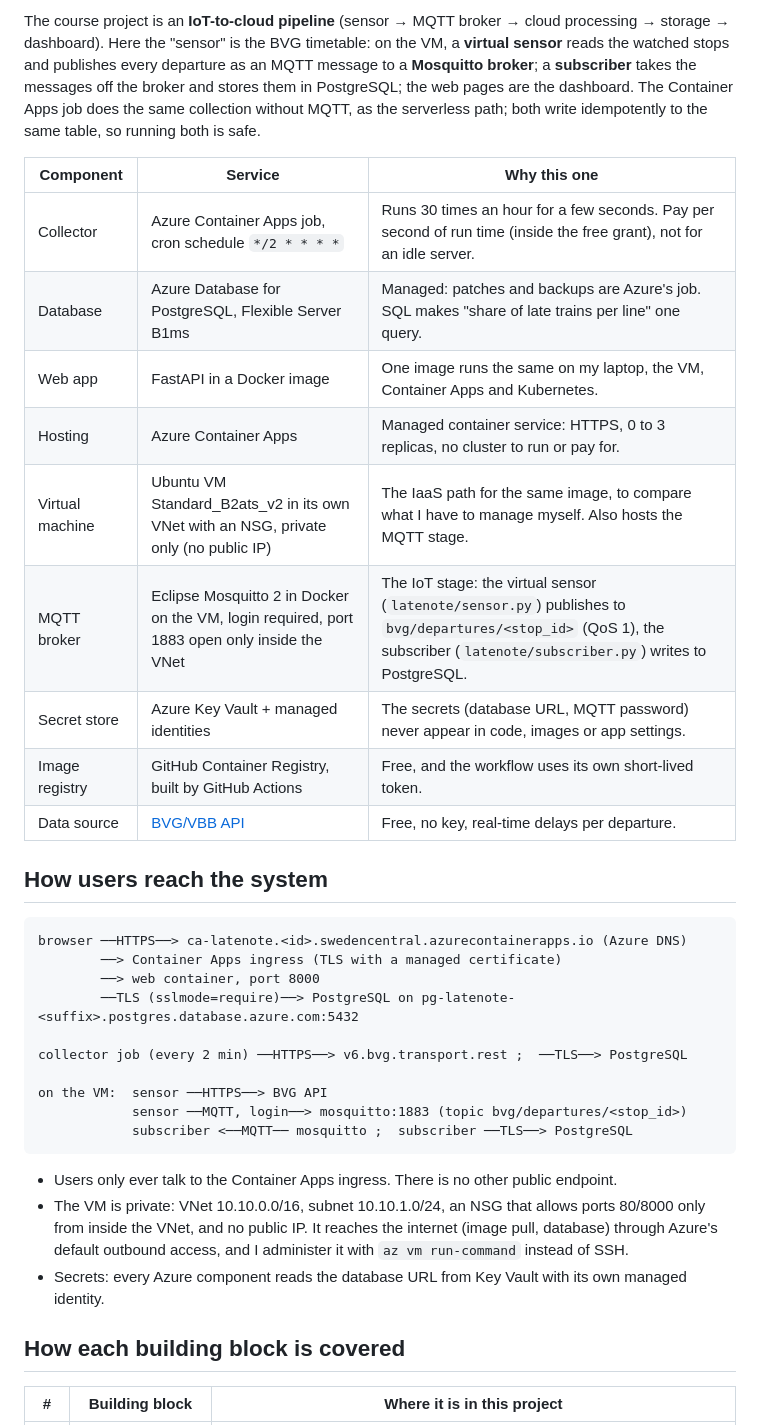
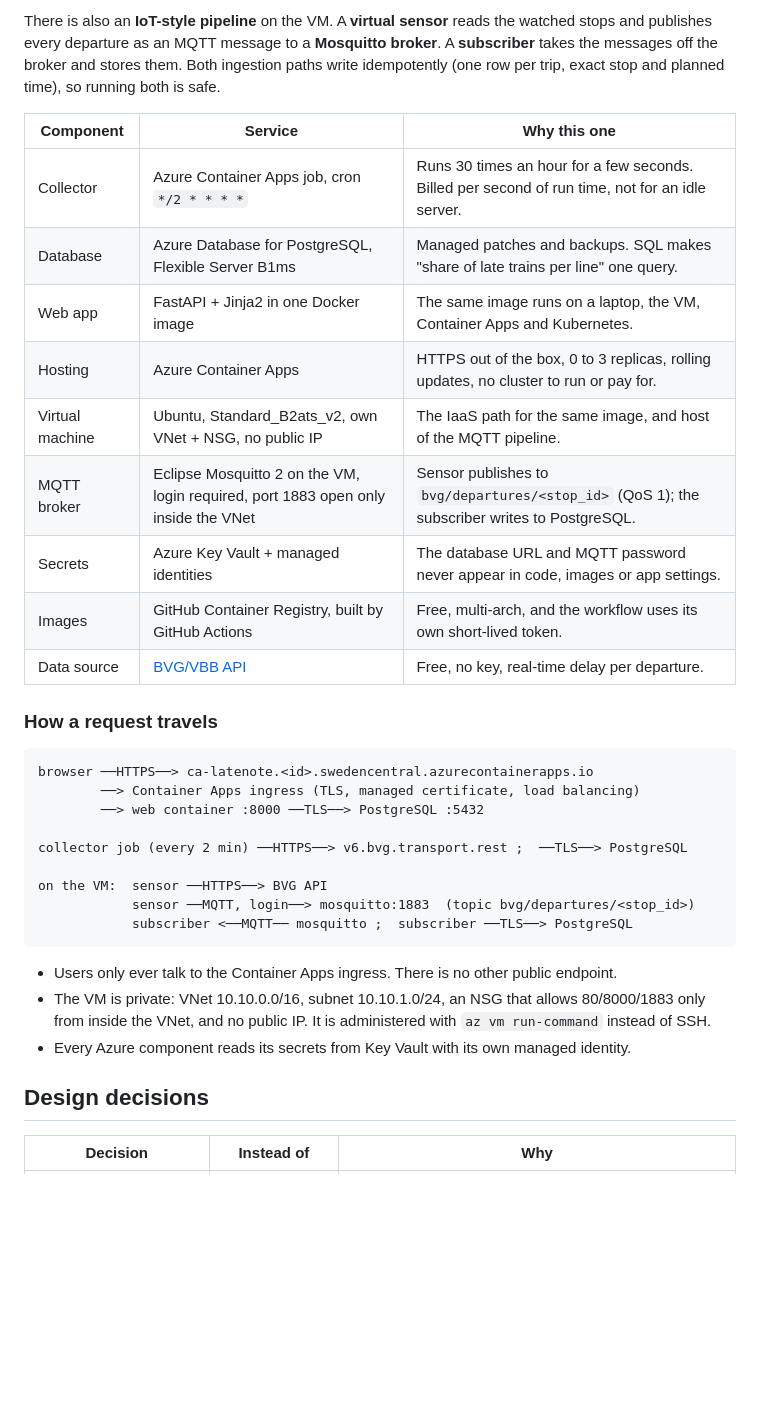
Before and after one commit to AbdulMuhaiminKhan/bvg-late-note, a Markdown page: README.md, the part around one of its changes. GitHub-like rendering; blank space fills up the shorter version.

````diff
--- a/README.md
+++ b/README.md
@@ -31,49 +51,43 @@ cause exactly the same load on BVG.
 
-The course project is an **IoT-to-cloud pipeline** (sensor → MQTT broker →
-cloud processing → storage → dashboard). Here the "sensor" is the BVG
-timetable: on the VM, a **virtual sensor** reads the watched stops and publishes
-every departure as an MQTT message to a **Mosquitto broker**; a **subscriber**
-takes the messages off the broker and stores them in PostgreSQL; the web pages
-are the dashboard. The Container Apps job does the same collection without MQTT,
-as the serverless path; both write idempotently to the same table, so running
-both is safe.
+There is also an **IoT-style pipeline** on the VM. A **virtual sensor** reads the
+watched stops and publishes every departure as an MQTT message to a
+**Mosquitto broker**. A **subscriber** takes the messages off the broker and
+stores them. Both ingestion paths write idempotently (one row per trip, exact
+stop and planned time), so running both is safe.
 
 | Component | Service | Why this one |
 |---|---|---|
-| Collector | Azure Container Apps job, cron schedule `*/2 * * * *` | Runs 30 times an hour for a few seconds. Pay per second of run time (inside the free grant), not for an idle server. |
-| Database | Azure Database for PostgreSQL, Flexible Server B1ms | Managed: patches and backups are Azure's job. SQL makes "share of late trains per line" one query. |
-| Web app | FastAPI in a Docker image | One image runs the same on my laptop, the VM, Container Apps and Kubernetes. |
-| Hosting | Azure Container Apps | Managed container service: HTTPS, 0 to 3 replicas, no cluster to run or pay for. |
-| Virtual machine | Ubuntu VM Standard_B2ats_v2 in its own VNet with an NSG, private only (no public IP) | The IaaS path for the same image, to compare what I have to manage myself. Also hosts the MQTT stage. |
-| MQTT broker | Eclipse Mosquitto 2 in Docker on the VM, login required, port 1883 open only inside the VNet | The IoT stage: the virtual sensor (`latenote/sensor.py`) publishes to `bvg/departures/<stop_id>` (QoS 1), the subscriber (`latenote/subscriber.py`) writes to PostgreSQL. |
-| Secret store | Azure Key Vault + managed identities | The secrets (database URL, MQTT password) never appear in code, images or app settings. |
-| Image registry | GitHub Container Registry, built by GitHub Actions | Free, and the workflow uses its own short-lived token. |
-| Data source | [BVG/VBB API](https://v6.bvg.transport.rest) | Free, no key, real-time delays per departure. |
+| Collector | Azure Container Apps job, cron `*/2 * * * *` | Runs 30 times an hour for a few seconds. Billed per second of run time, not for an idle server. |
+| Database | Azure Database for PostgreSQL, Flexible Server B1ms | Managed patches and backups. SQL makes "share of late trains per line" one query. |
+| Web app | FastAPI + Jinja2 in one Docker image | The same image runs on a laptop, the VM, Container Apps and Kubernetes. |
+| Hosting | Azure Container Apps | HTTPS out of the box, 0 to 3 replicas, rolling updates, no cluster to run or pay for. |
+| Virtual machine | Ubuntu, Standard_B2ats_v2, own VNet + NSG, no public IP | The IaaS path for the same image, and host of the MQTT pipeline. |
+| MQTT broker | Eclipse Mosquitto 2 on the VM, login required, port 1883 open only inside the VNet | Sensor publishes to `bvg/departures/<stop_id>` (QoS 1); the subscriber writes to PostgreSQL. |
+| Secrets | Azure Key Vault + managed identities | The database URL and MQTT password never appear in code, images or app settings. |
+| Images | GitHub Container Registry, built by GitHub Actions | Free, multi-arch, and the workflow uses its own short-lived token. |
+| Data source | [BVG/VBB API](https://v6.bvg.transport.rest) | Free, no key, real-time delay per departure. |
 
-## How users reach the system
+### How a request travels
 
 ```
-browser ──HTTPS──> ca-latenote.<id>.swedencentral.azurecontainerapps.io (Azure DNS)
-        ──> Container Apps ingress (TLS with a managed certificate)
-        ──> web container, port 8000
-        ──TLS (sslmode=require)──> PostgreSQL on pg-latenote-<suffix>.postgres.database.azure.com:5432
+browser ──HTTPS──> ca-latenote.<id>.swedencentral.azurecontainerapps.io
+        ──> Container Apps ingress (TLS, managed certificate, load balancing)
+        ──> web container :8000 ──TLS──> PostgreSQL :5432
 
 collector job (every 2 min) ──HTTPS──> v6.bvg.transport.rest ;  ──TLS──> PostgreSQL
 
 on the VM:  sensor ──HTTPS──> BVG API
-            sensor ──MQTT, login──> mosquitto:1883 (topic bvg/departures/<stop_id>)
+            sensor ──MQTT, login──> mosquitto:1883  (topic bvg/departures/<stop_id>)
             subscriber <──MQTT── mosquitto ;  subscriber ──TLS──> PostgreSQL
 ```
 
 - Users only ever talk to the Container Apps ingress. There is no other public endpoint.
 - The VM is private: VNet 10.10.0.0/16, subnet 10.10.1.0/24, an NSG that allows
-  ports 80/8000 only from inside the VNet, and no public IP. It reaches the internet
-  (image pull, database) through Azure's default outbound access, and I administer it
-  with `az vm run-command` instead of SSH.
-- Secrets: every Azure component reads the database URL from Key Vault with its own
-  managed identity.
+  80/8000/1883 only from inside the VNet, and no public IP. It is administered with
+  `az vm run-command` instead of SSH.
+- Every Azure component reads its secrets from Key Vault with its own managed identity.
 
-## How each building block is covered
+## Design decisions
 
-| # | Building block | Where it is in this project |
+| Decision | Instead of | Why |
 |---|---|---|
````
Also changed, not shown: other parts of README.md (+88 -95 lines), docs/build-log.md (added, +52 -0 lines), docs/cost.md (+1 -1 lines), docs/presentation.md (deleted, +0 -40 lines), docs/architecture.png, 13 other files.
